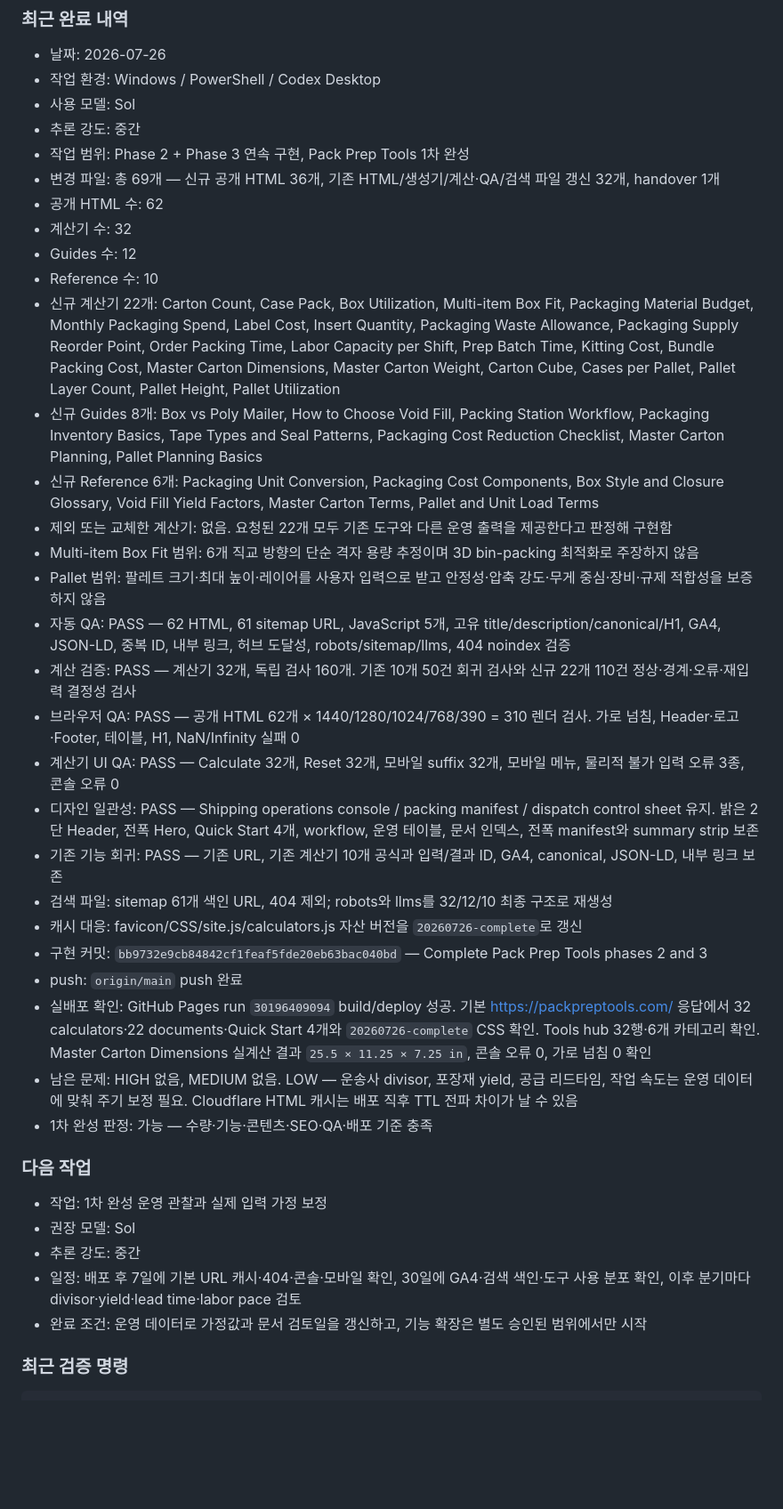
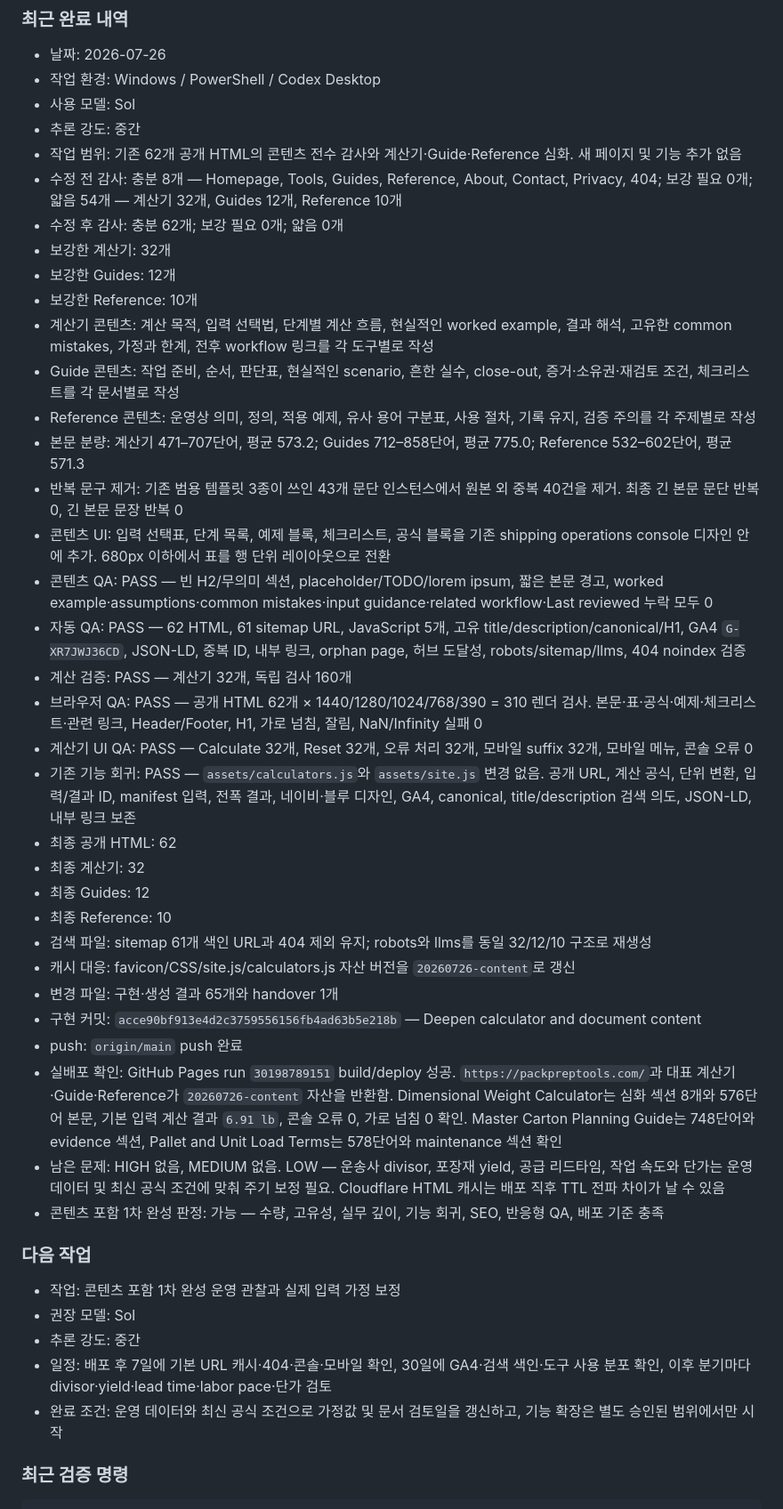
Before and after one commit to canghun13/packpreptools, a Markdown page: handover.md, the part around one of its changes. Shown at 89% size. GitHub-like rendering; blank space fills up the shorter version.

Commit message:
Record content completion verification

```diff
--- a/handover.md
+++ b/handover.md
@@ -568,39 +562,44 @@ Sol
 - 작업 환경: Windows / PowerShell / Codex Desktop
 - 사용 모델: Sol
 - 추론 강도: 중간
-- 작업 범위: Phase 2 + Phase 3 연속 구현, Pack Prep Tools 1차 완성
-- 변경 파일: 총 69개 — 신규 공개 HTML 36개, 기존 HTML/생성기/계산·QA/검색 파일 갱신 32개, handover 1개
-- 공개 HTML 수: 62
-- 계산기 수: 32
-- Guides 수: 12
-- Reference 수: 10
-- 신규 계산기 22개: Carton Count, Case Pack, Box Utilization, Multi-item Box Fit, Packaging Material Budget, Monthly Packaging Spend, Label Cost, Insert Quantity, Packaging Waste Allowance, Packaging Supply Reorder Point, Order Packing Time, Labor Capacity per Shift, Prep Batch Time, Kitting Cost, Bundle Packing Cost, Master Carton Dimensions, Master Carton Weight, Carton Cube, Cases per Pallet, Pallet Layer Count, Pallet Height, Pallet Utilization
-- 신규 Guides 8개: Box vs Poly Mailer, How to Choose Void Fill, Packing Station Workflow, Packaging Inventory Basics, Tape Types and Seal Patterns, Packaging Cost Reduction Checklist, Master Carton Planning, Pallet Planning Basics
-- 신규 Reference 6개: Packaging Unit Conversion, Packaging Cost Components, Box Style and Closure Glossary, Void Fill Yield Factors, Master Carton Terms, Pallet and Unit Load Terms
-- 제외 또는 교체한 계산기: 없음. 요청된 22개 모두 기존 도구와 다른 운영 출력을 제공한다고 판정해 구현함
-- Multi-item Box Fit 범위: 6개 직교 방향의 단순 격자 용량 추정이며 3D bin-packing 최적화로 주장하지 않음
-- Pallet 범위: 팔레트 크기·최대 높이·레이어를 사용자 입력으로 받고 안정성·압축 강도·무게 중심·장비·규제 적합성을 보증하지 않음
-- 자동 QA: PASS — 62 HTML, 61 sitemap URL, JavaScript 5개, 고유 title/description/canonical/H1, GA4, JSON-LD, 중복 ID, 내부 링크, 허브 도달성, robots/sitemap/llms, 404 noindex 검증
-- 계산 검증: PASS — 계산기 32개, 독립 검사 160개. 기존 10개 50건 회귀 검사와 신규 22개 110건 정상·경계·오류·재입력 결정성 검사
-- 브라우저 QA: PASS — 공개 HTML 62개 × 1440/1280/1024/768/390 = 310 렌더 검사. 가로 넘침, Header·로고·Footer, 테이블, H1, NaN/Infinity 실패 0
-- 계산기 UI QA: PASS — Calculate 32개, Reset 32개, 모바일 suffix 32개, 모바일 메뉴, 물리적 불가 입력 오류 3종, 콘솔 오류 0
-- 디자인 일관성: PASS — Shipping operations console / packing manifest / dispatch control sheet 유지. 밝은 2단 Header, 전폭 Hero, Quick Start 4개, workflow, 운영 테이블, 문서 인덱스, 전폭 manifest와 summary strip 보존
-- 기존 기능 회귀: PASS — 기존 URL, 기존 계산기 10개 공식과 입력/결과 ID, GA4, canonical, JSON-LD, 내부 링크 보존
-- 검색 파일: sitemap 61개 색인 URL, 404 제외; robots와 llms를 32/12/10 최종 구조로 재생성
-- 캐시 대응: favicon/CSS/site.js/calculators.js 자산 버전을 `20260726-complete`로 갱신
-- 구현 커밋: `bb9732e9cb84842cf1feaf5fde20eb63bac040bd` — Complete Pack Prep Tools phases 2 and 3
+- 작업 범위: 기존 62개 공개 HTML의 콘텐츠 전수 감사와 계산기·Guide·Reference 심화. 새 페이지 및 기능 추가 없음
+- 수정 전 감사: 충분 8개 — Homepage, Tools, Guides, Reference, About, Contact, Privacy, 404; 보강 필요 0개; 얇음 54개 — 계산기 32개, Guides 12개, Reference 10개
+- 수정 후 감사: 충분 62개; 보강 필요 0개; 얇음 0개
+- 보강한 계산기: 32개
+- 보강한 Guides: 12개
+- 보강한 Reference: 10개
+- 계산기 콘텐츠: 계산 목적, 입력 선택법, 단계별 계산 흐름, 현실적인 worked example, 결과 해석, 고유한 common mistakes, 가정과 한계, 전후 workflow 링크를 각 도구별로 작성
+- Guide 콘텐츠: 작업 준비, 순서, 판단표, 현실적인 scenario, 흔한 실수, close-out, 증거·소유권·재검토 조건, 체크리스트를 각 문서별로 작성
+- Reference 콘텐츠: 운영상 의미, 정의, 적용 예제, 유사 용어 구분표, 사용 절차, 기록 유지, 검증 주의를 각 주제별로 작성
+- 본문 분량: 계산기 471–707단어, 평균 573.2; Guides 712–858단어, 평균 775.0; Reference 532–602단어, 평균 571.3
+- 반복 문구 제거: 기존 범용 템플릿 3종이 쓰인 43개 문단 인스턴스에서 원본 외 중복 40건을 제거. 최종 긴 본문 문단 반복 0, 긴 본문 문장 반복 0
+- 콘텐츠 UI: 입력 선택표, 단계 목록, 예제 블록, 체크리스트, 공식 블록을 기존 shipping operations console 디자인 안에 추가. 680px 이하에서 표를 행 단위 레이아웃으로 전환
+- 콘텐츠 QA: PASS — 빈 H2/무의미 섹션, placeholder/TODO/lorem ipsum, 짧은 본문 경고, worked example·assumptions·common mistakes·input guidance·related workflow·Last reviewed 누락 모두 0
+- 자동 QA: PASS — 62 HTML, 61 sitemap URL, JavaScript 5개, 고유 title/description/canonical/H1, GA4 `G-XR7JWJ36CD`, JSON-LD, 중복 ID, 내부 링크, orphan page, 허브 도달성, robots/sitemap/llms, 404 noindex 검증
+- 계산 검증: PASS — 계산기 32개, 독립 검사 160개
+- 브라우저 QA: PASS — 공개 HTML 62개 × 1440/1280/1024/768/390 = 310 렌더 검사. 본문·표·공식·예제·체크리스트·관련 링크, Header/Footer, H1, 가로 넘침, 잘림, NaN/Infinity 실패 0
+- 계산기 UI QA: PASS — Calculate 32개, Reset 32개, 오류 처리 32개, 모바일 suffix 32개, 모바일 메뉴, 콘솔 오류 0
+- 기존 기능 회귀: PASS — `assets/calculators.js`와 `assets/site.js` 변경 없음. 공개 URL, 계산 공식, 단위 변환, 입력/결과 ID, manifest 입력, 전폭 결과, 네이비·블루 디자인, GA4, canonical, title/description 검색 의도, JSON-LD, 내부 링크 보존
+- 최종 공개 HTML: 62
+- 최종 계산기: 32
+- 최종 Guides: 12
+- 최종 Reference: 10
+- 검색 파일: sitemap 61개 색인 URL과 404 제외 유지; robots와 llms를 동일 32/12/10 구조로 재생성
+- 캐시 대응: favicon/CSS/site.js/calculators.js 자산 버전을 `20260726-content`로 갱신
+- 변경 파일: 구현·생성 결과 65개와 handover 1개
+- 구현 커밋: `acce90bf913e4d2c3759556156fb4ad63b5e218b` — Deepen calculator and document content
 - push: `origin/main` push 완료
-- 실배포 확인: GitHub Pages run `30196409094` build/deploy 성공. 기본 https://packpreptools.com/ 응답에서 32 calculators·22 documents·Quick Start 4개와 `20260726-complete` CSS 확인. Tools hub 32행·6개 카테고리 확인. Master Carton Dimensions 실계산 결과 `25.5 × 11.25 × 7.25 in`, 콘솔 오류 0, 가로 넘침 0 확인
-- 남은 문제: HIGH 없음, MEDIUM 없음. LOW — 운송사 divisor, 포장재 yield, 공급 리드타임, 작업 속도는 운영 데이터에 맞춰 주기 보정 필요. Cloudflare HTML 캐시는 배포 직후 TTL 전파 차이가 날 수 있음
-- 1차 완성 판정: 가능 — 수량·기능·콘텐츠·SEO·QA·배포 기준 충족
+- 실배포 확인: GitHub Pages run `30198789151` build/deploy 성공. `https://packpreptools.com/`과 대표 계산기·Guide·Reference가 `20260726-content` 자산을 반환함. Dimensional Weight Calculator는 심화 섹션 8개와 576단어 본문, 기본 입력 계산 결과 `6.91 lb`, 콘솔 오류 0, 가로 넘침 0 확인. Master Carton Planning Guide는 748단어와 evidence 섹션, Pallet and Unit Load Terms는 578단어와 maintenance 섹션 확인
+- 남은 문제: HIGH 없음, MEDIUM 없음. LOW — 운송사 divisor, 포장재 yield, 공급 리드타임, 작업 속도와 단가는 운영 데이터 및 최신 공식 조건에 맞춰 주기 보정 필요. Cloudflare HTML 캐시는 배포 직후 TTL 전파 차이가 날 수 있음
+- 콘텐츠 포함 1차 완성 판정: 가능 — 수량, 고유성, 실무 깊이, 기능 회귀, SEO, 반응형 QA, 배포 기준 충족
 
 ### 다음 작업
 
-- 작업: 1차 완성 운영 관찰과 실제 입력 가정 보정
+- 작업: 콘텐츠 포함 1차 완성 운영 관찰과 실제 입력 가정 보정
 - 권장 모델: Sol
 - 추론 강도: 중간
-- 일정: 배포 후 7일에 기본 URL 캐시·404·콘솔·모바일 확인, 30일에 GA4·검색 색인·도구 사용 분포 확인, 이후 분기마다 divisor·yield·lead time·labor pace 검토
-- 완료 조건: 운영 데이터로 가정값과 문서 검토일을 갱신하고, 기능 확장은 별도 승인된 범위에서만 시작
+- 일정: 배포 후 7일에 기본 URL 캐시·404·콘솔·모바일 확인, 30일에 GA4·검색 색인·도구 사용 분포 확인, 이후 분기마다 divisor·yield·lead time·labor pace·단가 검토
+- 완료 조건: 운영 데이터와 최신 공식 조건으로 가정값 및 문서 검토일을 갱신하고, 기능 확장은 별도 승인된 범위에서만 시작
 
 ### 최근 검증 명령
 
```
Also changed, not shown: other parts of handover.md (+11 -17 lines).
